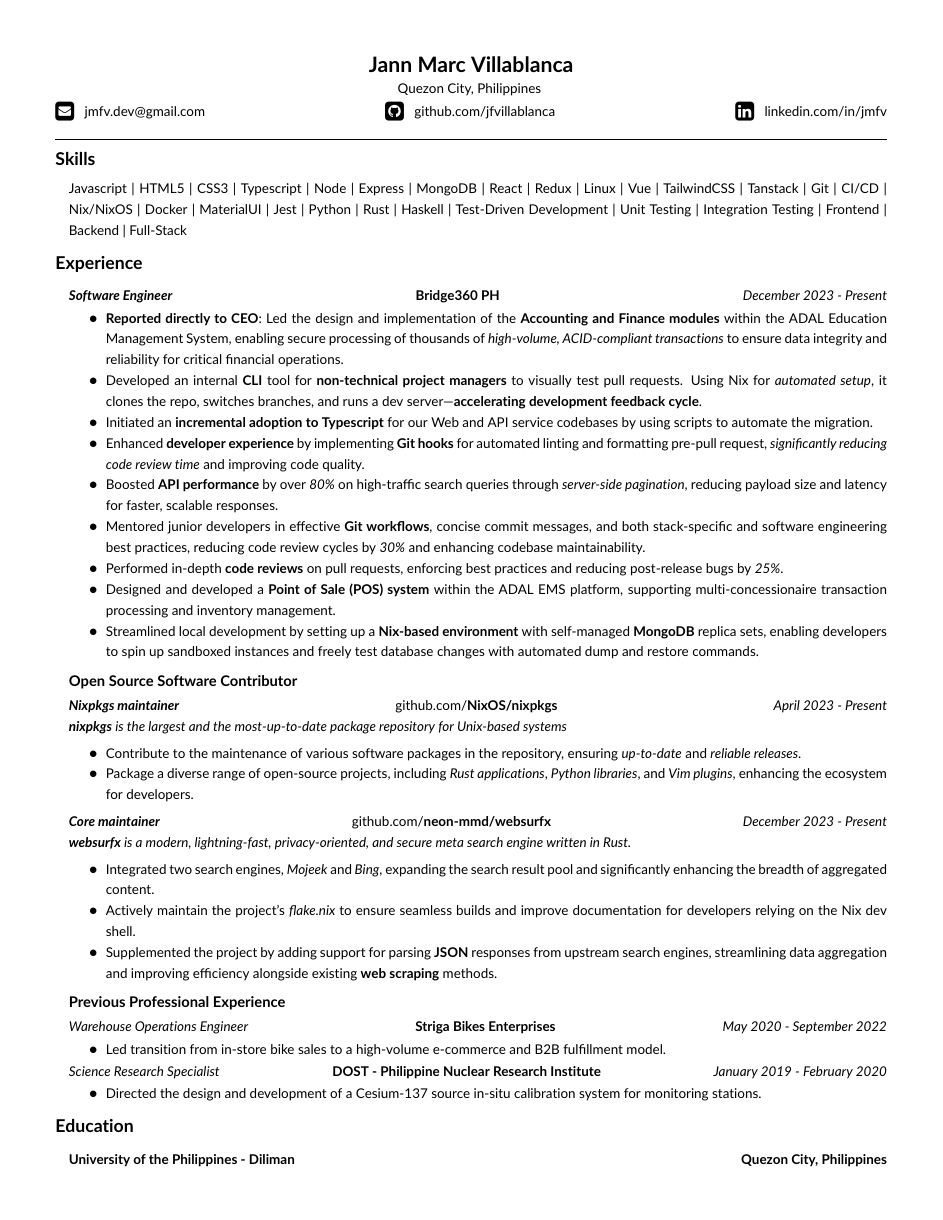
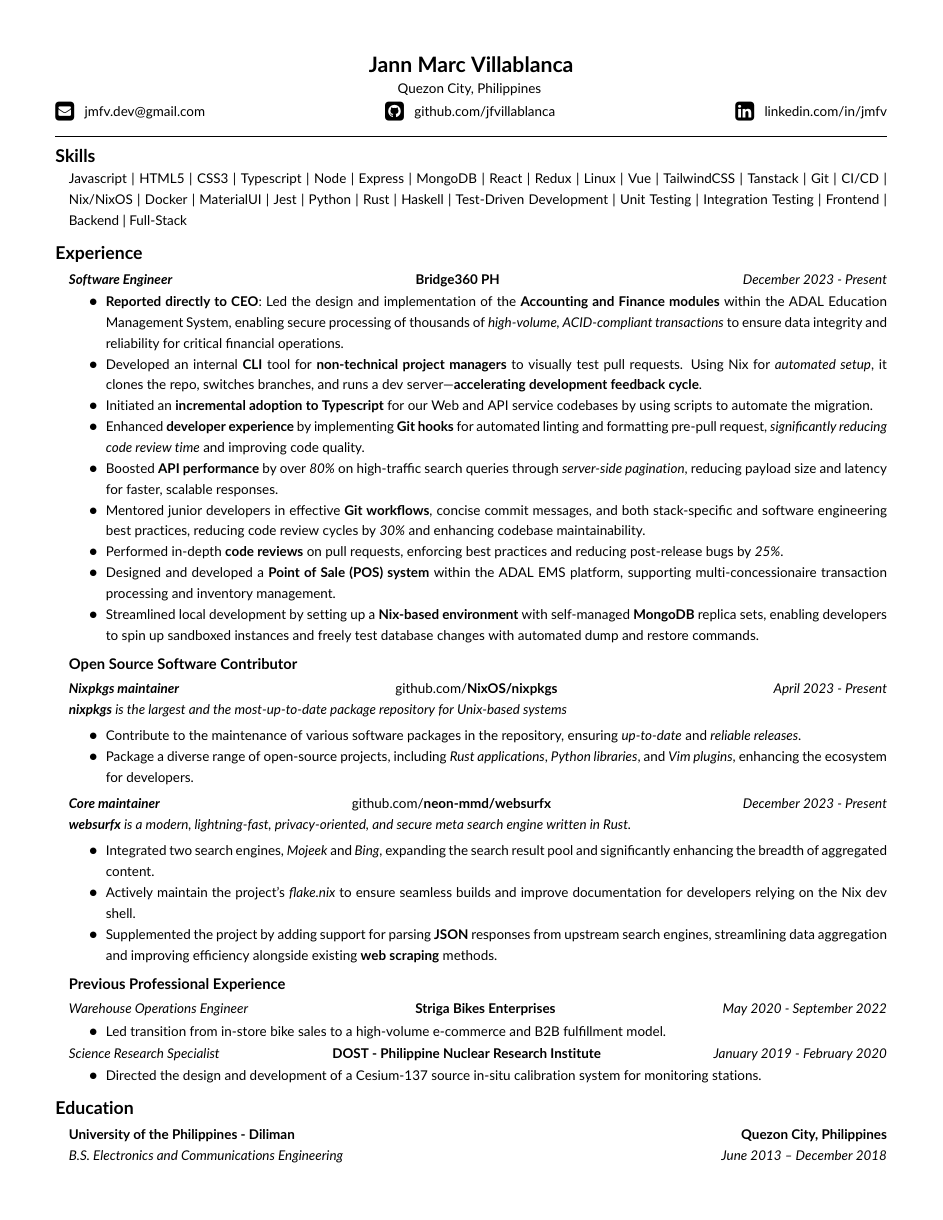
Before and after one commit to jfvillablanca/portfolio, a LaTeX CV (resume/resume.tex): page 1 of 2 before the commit and the whole page after it. Compiled offline with pdfLaTeX.

Commit message:
resume: zero bottom spacing for section

```diff
--- a/resume/resume.tex
+++ b/resume/resume.tex
@@ -12,7 +12,7 @@
 \setlist[itemize]{topsep=0pt, itemsep=0pt, parsep=0pt}
 \usepackage{titlesec}
 \titlespacing*{\section}
-{0pt}{1ex}{1ex}
+{0pt}{1ex}{0pt}
 \titlespacing*{\subsection}
 {0pt}{1ex}{1ex}
 \titlespacing*{\subsubsection}
```
